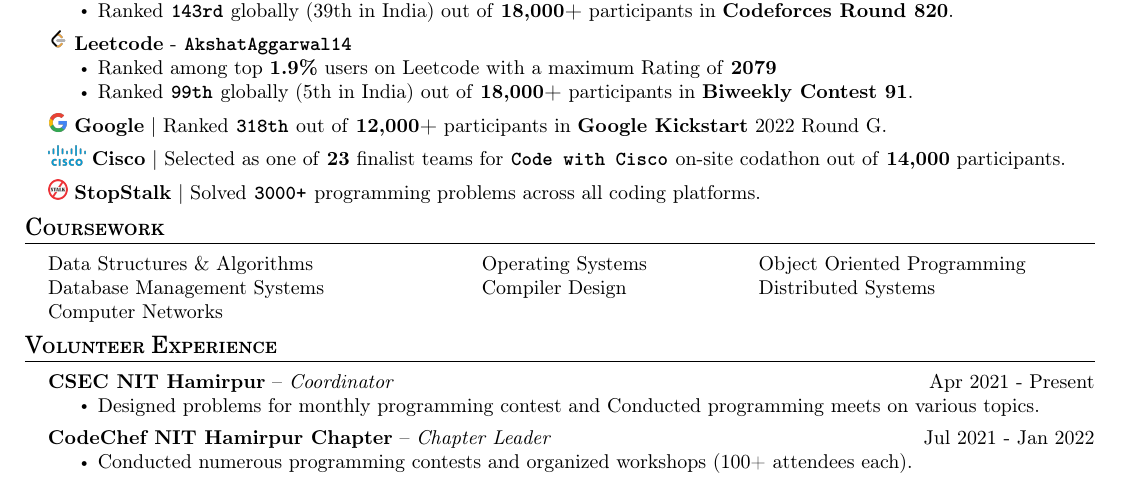
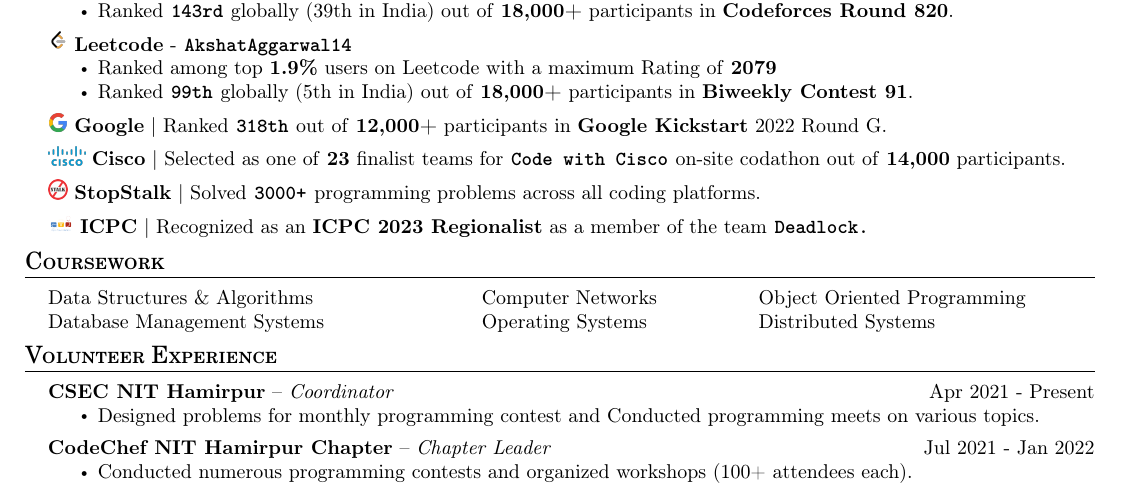
Before and after one commit to AkshatAggarwal14/resume, a LaTeX CV (resume.tex): part of the page, cut so that both start at the same text. Compiled offline with pdfLaTeX.

Commit message:
added ICPC

```diff
--- a/resume.tex
+++ b/resume.tex
@@ -2,7 +2,7 @@
 \usepackage{hyperref}
 \usepackage{enumitem}
 
-\usepackage[left=0.5in,top=0.25in,right=0.5in,bottom=0.25in]{geometry}
+\usepackage[left=0.5in,top=0.2in,right=0.5in,bottom=0.25in]{geometry}
 % \usepackage[scale=0.95]{tgschola}
 \usepackage[T1]{fontenc}
 \usepackage{titlesec}
@@ -241,6 +241,9 @@
 \tinyBulletSep
 
 \image{stopstalk} \textbf{StopStalk} | Solved\textbf{\link{https://www.stopstalk.com/user/profile/master_mind14}{3000+}}programming problems across all coding platforms.
+\tinyBulletSep
+
+\image{icpc} \textbf{ICPC} | Recognized as an \textbf{ICPC 2023 Regionalist} as a member of the team\textbf{\link{https://icpc.global/ICPCID/6IIRHHSFPAXF}{Deadlock.}}
 \sectionSep
 
 % ----------- Coursework -----------
@@ -248,14 +251,14 @@
 \begin{minipage}[t]{0.4\textwidth}
     % Column 1
     Data Structures \& Algorithms\\
-    Database Management Systems\\
-    Computer Networks
+    Database Management Systems
 \end{minipage}
 \hfill
 \begin{minipage}[t]{0.25\textwidth}
     % Column 2
-    Operating Systems\\
-    Compiler Design
+    Computer Networks\\
+    Operating Systems
+    % Compiler Design
 \end{minipage}
 \hfill
 \begin{minipage}[t]{0.3\textwidth}
```
Also changed, not shown: img/icpc.png (added), resume.pdf.
